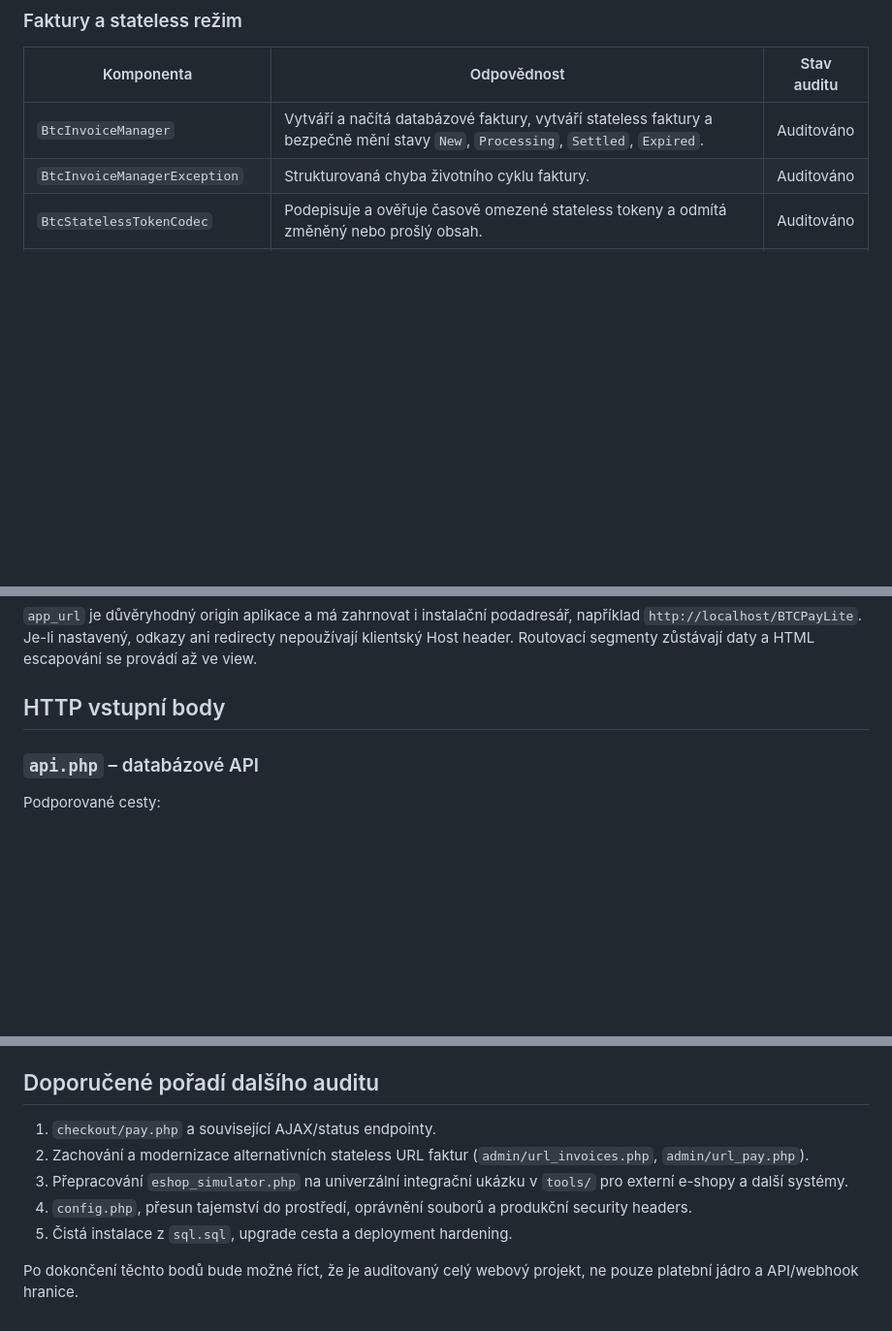
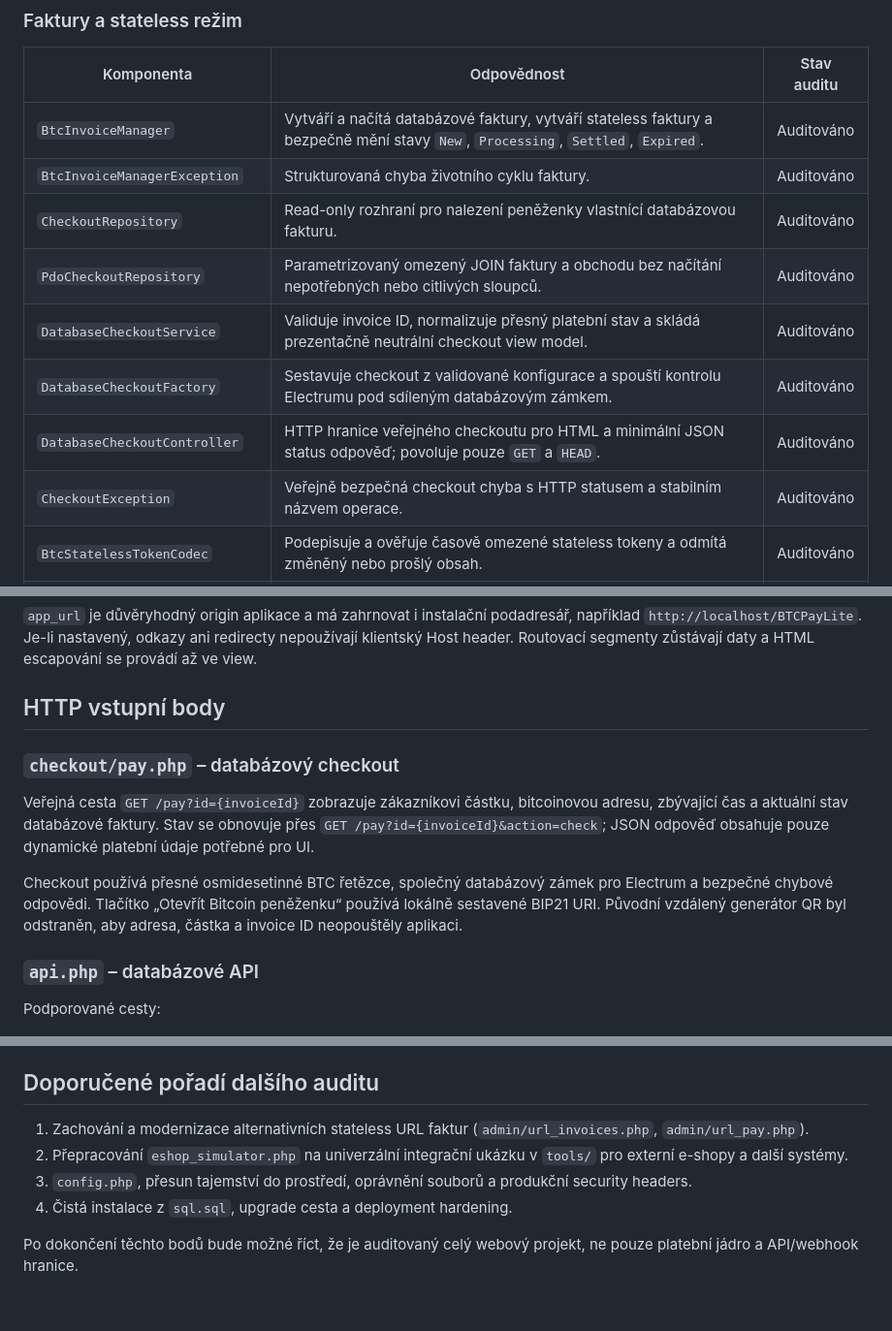
Before and after one commit to agp-l/BTCPayServerLite, a Markdown page: README.md, 3 parts joined by grey strips. Shown at 97% size. GitHub-like rendering; blank space fills up the shorter version.

Commit message:
Document refactored database checkout

```diff
--- a/README.md
+++ b/README.md
@@ -106,6 +106,12 @@ Událost se nejprve uloží do databáze a až potom odešle. Souběžné worker
 |---|---|---|
 | `BtcInvoiceManager` | Vytváří a načítá databázové faktury, vytváří stateless faktury a bezpečně mění stavy `New`, `Processing`, `Settled`, `Expired`. | Auditováno |
 | `BtcInvoiceManagerException` | Strukturovaná chyba životního cyklu faktury. | Auditováno |
+| `CheckoutRepository` | Read-only rozhraní pro nalezení peněženky vlastnící databázovou fakturu. | Auditováno |
+| `PdoCheckoutRepository` | Parametrizovaný omezený JOIN faktury a obchodu bez načítání nepotřebných nebo citlivých sloupců. | Auditováno |
+| `DatabaseCheckoutService` | Validuje invoice ID, normalizuje přesný platební stav a skládá prezentačně neutrální checkout view model. | Auditováno |
+| `DatabaseCheckoutFactory` | Sestavuje checkout z validované konfigurace a spouští kontrolu Electrumu pod sdíleným databázovým zámkem. | Auditováno |
+| `DatabaseCheckoutController` | HTTP hranice veřejného checkoutu pro HTML a minimální JSON status odpověď; povoluje pouze `GET` a `HEAD`. | Auditováno |
+| `CheckoutException` | Veřejně bezpečná checkout chyba s HTTP statusem a stabilním názvem operace. | Auditováno |
 | `BtcStatelessTokenCodec` | Podepisuje a ověřuje časově omezené stateless tokeny a odmítá změněný nebo prošlý obsah. | Auditováno |
 | `BtcStatelessService` | Aplikační logika stateless API a platební stránky; ověřuje klienta, wallet mapping, vstupy a stav platby. | Auditováno |
 | `BtcStatelessServiceException` | Chyba stateless operace s bezpečným HTTP statusem a názvem operace. | Auditováno |
@@ -173,6 +179,12 @@ Hlavní `index.php` používá přesné route bez prefixového porovnávání. A
 `app_url` je důvěryhodný origin aplikace a má zahrnovat i instalační podadresář, například `http://localhost/BTCPayLite`. Je-li nastavený, odkazy ani redirecty nepoužívají klientský Host header. Routovací segmenty zůstávají daty a HTML escapování se provádí až ve view.
 
 ## HTTP vstupní body
+
+### `checkout/pay.php` – databázový checkout
+
+Veřejná cesta `GET /pay?id={invoiceId}` zobrazuje zákazníkovi částku, bitcoinovou adresu, zbývající čas a aktuální stav databázové faktury. Stav se obnovuje přes `GET /pay?id={invoiceId}&action=check`; JSON odpověď obsahuje pouze dynamické platební údaje potřebné pro UI.
+
+Checkout používá přesné osmidesetinné BTC řetězce, společný databázový zámek pro Electrum a bezpečné chybové odpovědi. Tlačítko „Otevřít Bitcoin peněženku“ používá lokálně sestavené BIP21 URI. Původní vzdálený generátor QR byl odstraněn, aby adresa, částka a invoice ID neopouštěly aplikaci.
 
 ### `api.php` – databázové API
 
@@ -314,10 +329,9 @@ Vedle testů je před nasazením nutný smoke test proti skutečné testovací d
 
 ## Doporučené pořadí dalšího auditu
 
-1. `checkout/pay.php` a související AJAX/status endpointy.
-2. Zachování a modernizace alternativních stateless URL faktur (`admin/url_invoices.php`, `admin/url_pay.php`).
-3. Přepracování `eshop_simulator.php` na univerzální integrační ukázku v `tools/` pro externí e-shopy a další systémy.
-4. `config.php`, přesun tajemství do prostředí, oprávnění souborů a produkční security headers.
-5. Čistá instalace z `sql.sql`, upgrade cesta a deployment hardening.
+1. Zachování a modernizace alternativních stateless URL faktur (`admin/url_invoices.php`, `admin/url_pay.php`).
+2. Přepracování `eshop_simulator.php` na univerzální integrační ukázku v `tools/` pro externí e-shopy a další systémy.
+3. `config.php`, přesun tajemství do prostředí, oprávnění souborů a produkční security headers.
+4. Čistá instalace z `sql.sql`, upgrade cesta a deployment hardening.
 
 Po dokončení těchto bodů bude možné říct, že je auditovaný celý webový projekt, ne pouze platební jádro a API/webhook hranice.
```
Also changed, not shown: other parts of README.md (+5 -2 lines).
